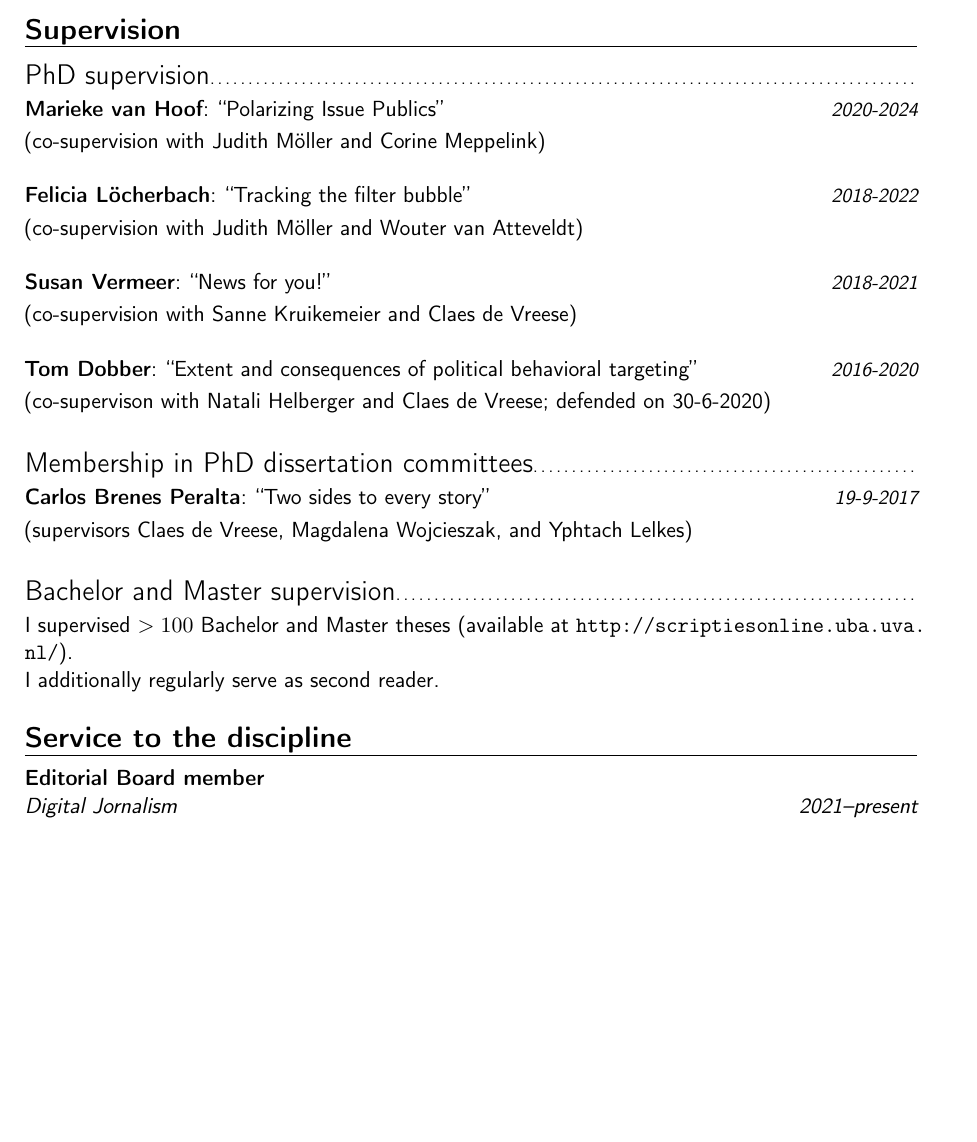
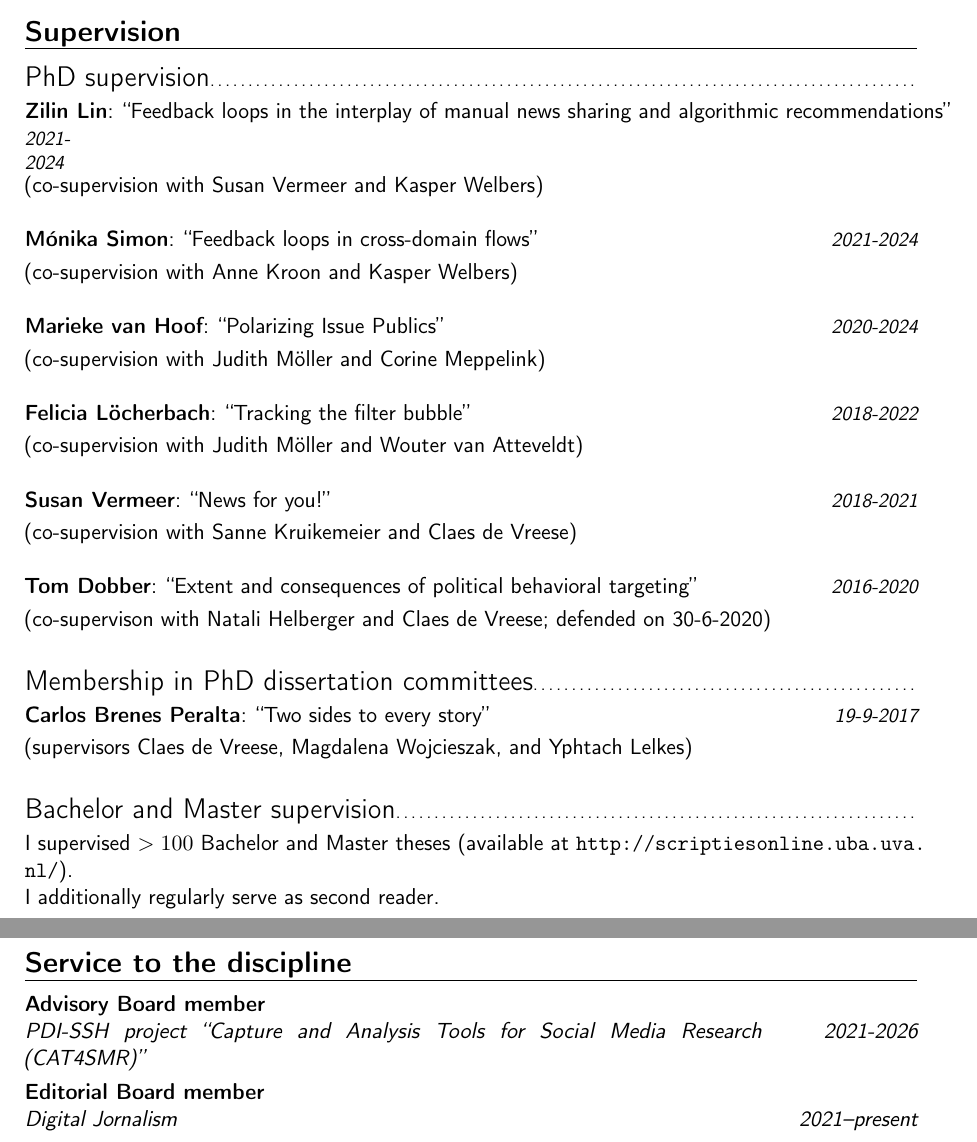
Before and after one commit to damian0604/cv, a LaTeX CV (cv.tex): part of page 5 of 23 before the commit and two parts of pages 5 and 6 of 23 after it, the two joined at a grey line, cut so that both start at the same text, the shorter picture padded with empty space. Compiled offline with pdfLaTeX.

Commit message:
nieuwe aio's, advisory board PDI-SSH CAT4SMR

```diff
--- a/cv.tex
+++ b/cv.tex
@@ -262,6 +262,13 @@ natural language processing}
 
 \section{Supervision}
 \subsection{PhD supervision}
+
+\cvitemwithcomment{Zilin Lin}{``Feedback loops in the interplay of manual news sharing and algorithmic recommendations''}{2021-2024}
+(co-supervision with Susan Vermeer and Kasper Welbers) \newline
+
+\cvitemwithcomment{M\'onika Simon}{``Feedback loops in cross-domain flows''}{2021-2024}
+(co-supervision with Anne Kroon and Kasper Welbers) \newline
+
 \cvitemwithcomment{Marieke van Hoof}{``Polarizing Issue Publics''}{2020-2024}
 (co-supervision with Judith M\"oller and Corine Meppelink) \newline
 
@@ -288,8 +295,10 @@ I additionally regularly serve as second reader.
 
 
 \section{Service to the discipline}
+
+\cventry{2021-2026}{PDI-SSH project ``Capture and Analysis Tools for Social Media Research (CAT4SMR)''}{Advisory Board member}{}{}{}
+
 \cventry{2021--present}{Digital Jornalism}{Editorial Board member}{}{}{}
-
 
 \cventry{2018--present}{Computational Communication Research}{Founding associate editor}{}{}{}
 
```
